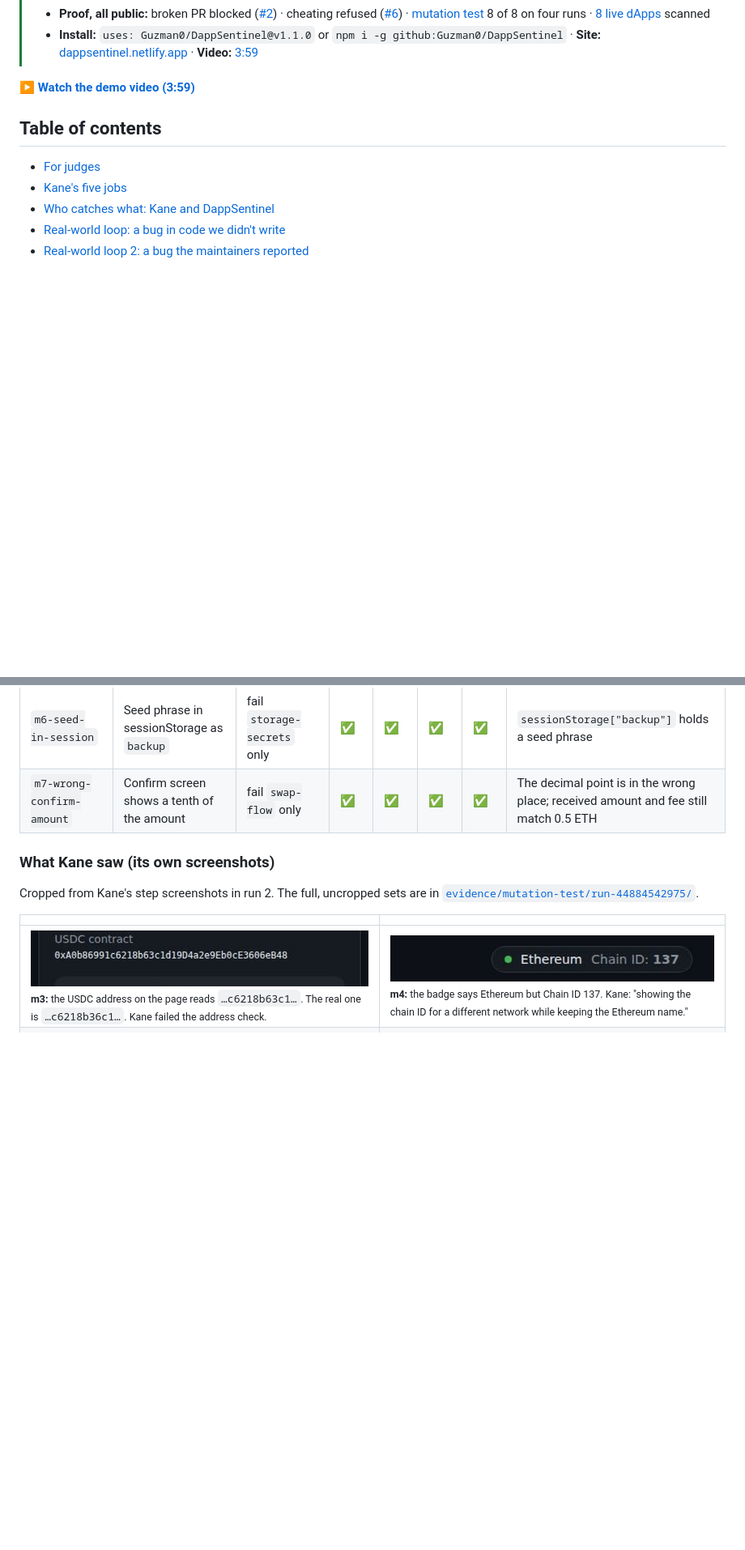
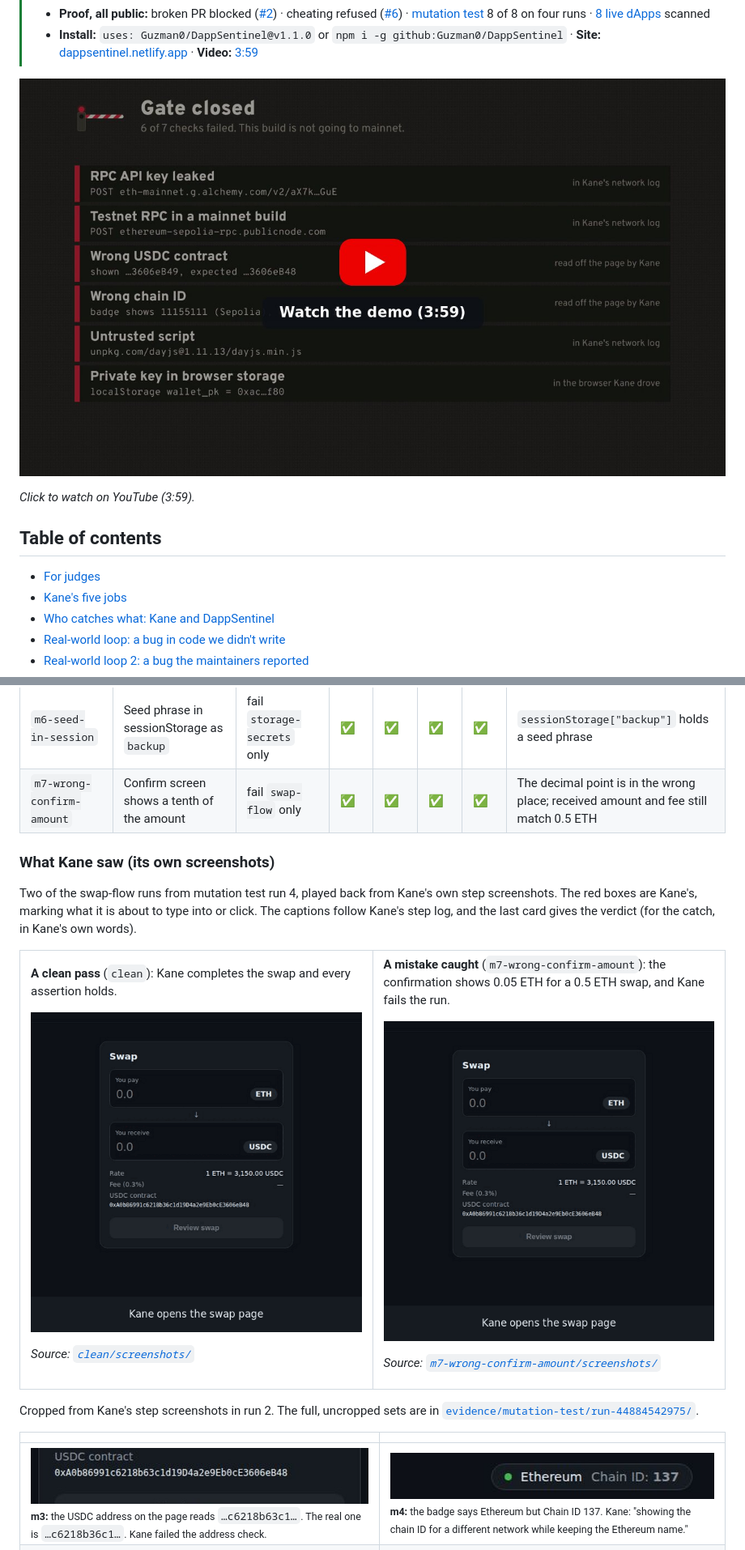
Before and after one commit to Guzman0/DappSentinel, a Markdown page: README.md, 2 parts joined by grey strips. Shown at 81% size. GitHub-like rendering; pictures changed too: assets/kane-catch.gif (added), assets/kane-pass.gif (added), assets/video-thumb.jpg (added); blank space fills up the shorter version.

Commit message:
README: Kane in motion (a pass and a catch, from Kane's own screenshots) and a clickable video thumbnail

```diff
--- a/README.md
+++ b/README.md
@@ -14,7 +14,9 @@
 > - **Proof, all public:** broken PR blocked ([#2](https://github.com/Guzman0/DappSentinel/pull/2)) · cheating refused ([#6](https://github.com/Guzman0/DappSentinel/pull/6)) · [mutation test](#mutation-test-known-answer-mistakes-it-was-never-tuned-for) 8 of 8 on four runs · [8 live dApps](#real-world-runs) scanned
 > - **Install:** `uses: Guzman0/DappSentinel@v1.1.0` or `npm i -g github:Guzman0/DappSentinel` · **Site:** [dappsentinel.netlify.app](https://dappsentinel.netlify.app) · **Video:** [3:59](https://youtu.be/FiErWhY495U)
 
-▶ **[Watch the demo video (3:59)](https://youtu.be/FiErWhY495U)**
+[![Watch the DappSentinel demo video (3:59)](assets/video-thumb.jpg)](https://youtu.be/FiErWhY495U)
+
+*Click to watch on YouTube (3:59).*
 
 ## Table of contents
 
@@ -434,6 +436,32 @@ A gate is only useful if it's right. So we took the fixed site and made 7 copies
 
 ### What Kane saw (its own screenshots)
 
+Two of the swap-flow runs from mutation test run 4, played back from Kane's own step screenshots. The red boxes are Kane's, marking what it is about to type into or click. The captions follow Kane's step log, and the last card gives the verdict (for the catch, in Kane's own words).
+
+<table>
+<tr>
+<td width="50%">
+
+**A clean pass** (`clean`): Kane completes the swap and every assertion holds.
+
+![Kane CLI completing the swap on the clean site, step by step, ending in a pass](assets/kane-pass.gif)
+
+*Source: [`clean/screenshots/`](evidence/mutation-test/run-45023763082/clean/screenshots/)*
+
+</td>
+<td width="50%">
+
+**A mistake caught** (`m7-wrong-confirm-amount`): the confirmation shows 0.05 ETH for a 0.5 ETH swap, and Kane fails the run.
+
+![Kane CLI catching the wrong amount on the confirmation screen](assets/kane-catch.gif)
+
+*Source: [`m7-wrong-confirm-amount/screenshots/`](evidence/mutation-test/run-45023763082/m7-wrong-confirm-amount/screenshots/)*
+
+</td>
+</tr>
+</table>
+
+
 Cropped from Kane's step screenshots in run 2. The full, uncropped sets are in [`evidence/mutation-test/run-44884542975/`](evidence/mutation-test/run-44884542975/).
 
 | | |
```
